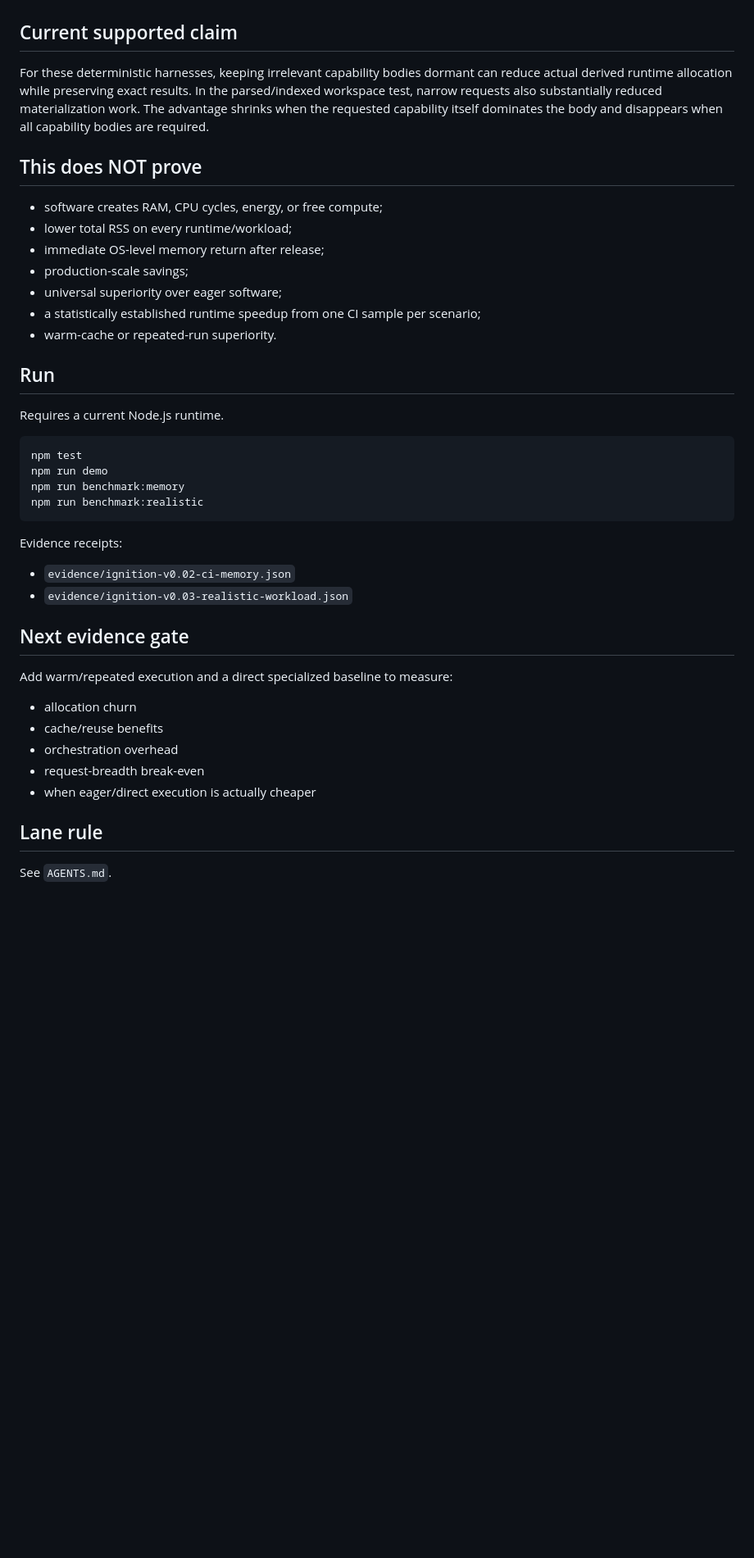
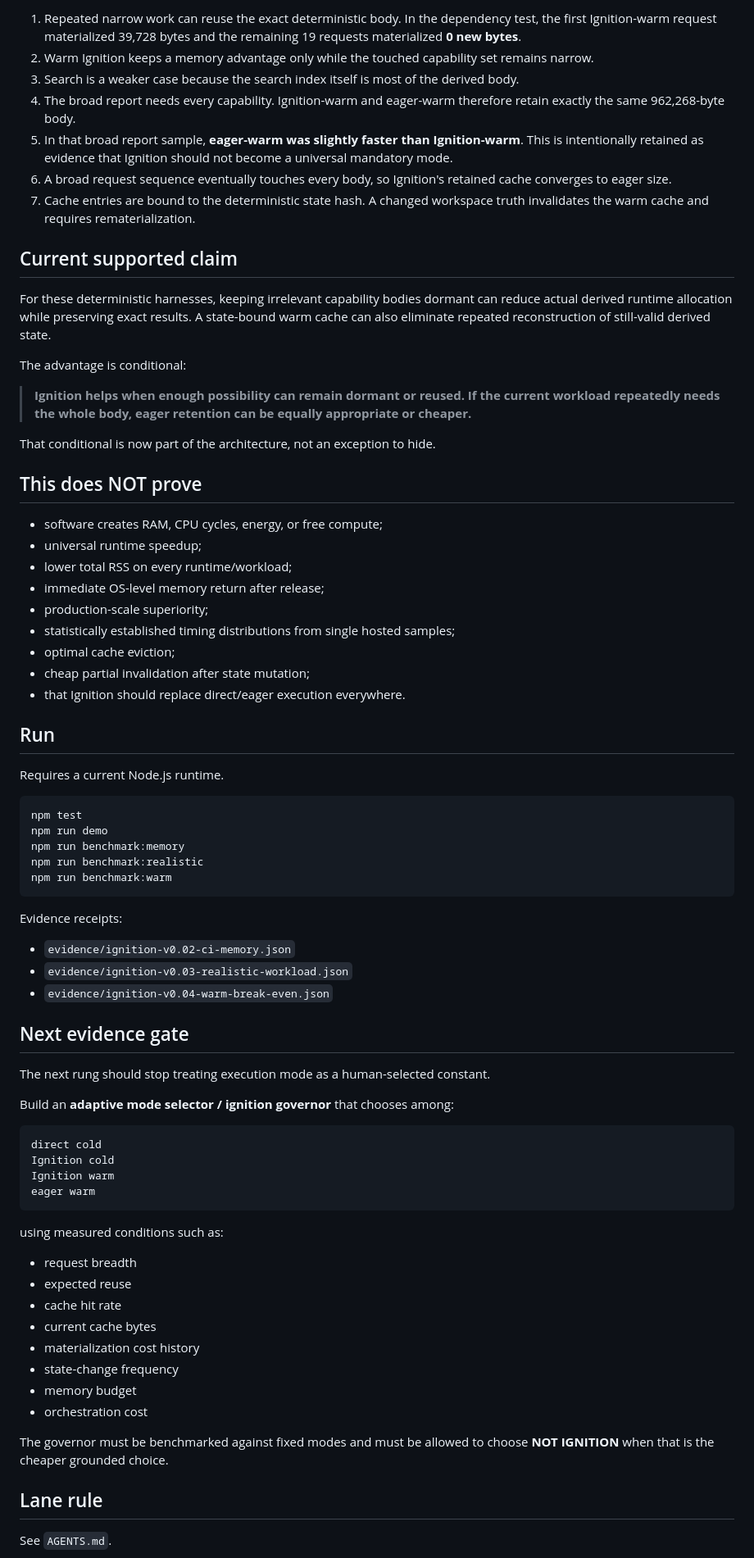
Before and after one commit to mike-axiom-mir/axm-ignition-fabric, a Markdown page: README.md, the part around one of its changes. Shown at 82% size. Rendered like a GitHub page; blank space fills up the shorter version.

````diff
--- a/README.md
+++ b/README.md
@@ -63,17 +74,32 @@ The report case is intentionally retained as a counterexample: when every capabi
+1. Repeated narrow work can reuse the exact deterministic body. In the dependency test, the first Ignition-warm request materialized 39,728 bytes and the remaining 19 requests materialized **0 new bytes**.
+2. Warm Ignition keeps a memory advantage only while the touched capability set remains narrow.
+3. Search is a weaker case because the search index itself is most of the derived body.
+4. The broad report needs every capability. Ignition-warm and eager-warm therefore retain exactly the same 962,268-byte body.
+5. In that broad report sample, **eager-warm was slightly faster than Ignition-warm**. This is intentionally retained as evidence that Ignition should not become a universal mandatory mode.
+6. A broad request sequence eventually touches every body, so Ignition's retained cache converges to eager size.
+7. Cache entries are bound to the deterministic state hash. A changed workspace truth invalidates the warm cache and requires rematerialization.
 
 ## Current supported claim
 
-For these deterministic harnesses, keeping irrelevant capability bodies dormant can reduce actual derived runtime allocation while preserving exact results. In the parsed/indexed workspace test, narrow requests also substantially reduced materialization work. The advantage shrinks when the requested capability itself dominates the body and disappears when all capability bodies are required.
+For these deterministic harnesses, keeping irrelevant capability bodies dormant can reduce actual derived runtime allocation while preserving exact results. A state-bound warm cache can also eliminate repeated reconstruction of still-valid derived state.
+
+The advantage is conditional:
+
+> **Ignition helps when enough possibility can remain dormant or reused. If the current workload repeatedly needs the whole body, eager retention can be equally appropriate or cheaper.**
+
+That conditional is now part of the architecture, not an exception to hide.
 
 ## This does NOT prove
 
 - software creates RAM, CPU cycles, energy, or free compute;
+- universal runtime speedup;
 - lower total RSS on every runtime/workload;
 - immediate OS-level memory return after release;
-- production-scale savings;
-- universal superiority over eager software;
-- a statistically established runtime speedup from one CI sample per scenario;
-- warm-cache or repeated-run superiority.
+- production-scale superiority;
+- statistically established timing distributions from single hosted samples;
+- optimal cache eviction;
+- cheap partial invalidation after state mutation;
+- that Ignition should replace direct/eager execution everywhere.
 
 ## Run
 
@@ -84,22 +110,40 @@ npm test
 npm run demo
 npm run benchmark:memory
 npm run benchmark:realistic
+npm run benchmark:warm
 ```
 
 Evidence receipts:
 
 - `evidence/ignition-v0.02-ci-memory.json`
 - `evidence/ignition-v0.03-realistic-workload.json`
+- `evidence/ignition-v0.04-warm-break-even.json`
 
 ## Next evidence gate
 
-Add warm/repeated execution and a direct specialized baseline to measure:
+The next rung should stop treating execution mode as a human-selected constant.
 
-- allocation churn
-- cache/reuse benefits
-- orchestration overhead
-- request-breadth break-even
-- when eager/direct execution is actually cheaper
+Build an **adaptive mode selector / ignition governor** that chooses among:
+
+```text
+direct cold
+Ignition cold
+Ignition warm
+eager warm
+```
+
+using measured conditions such as:
+
+- request breadth
+- expected reuse
+- cache hit rate
+- current cache bytes
+- materialization cost history
+- state-change frequency
+- memory budget
+- orchestration cost
+
+The governor must be benchmarked against fixed modes and must be allowed to choose **NOT IGNITION** when that is the cheaper grounded choice.
 
 ## Lane rule
 
````
Also changed, not shown: other parts of README.md (+38 -27 lines).
